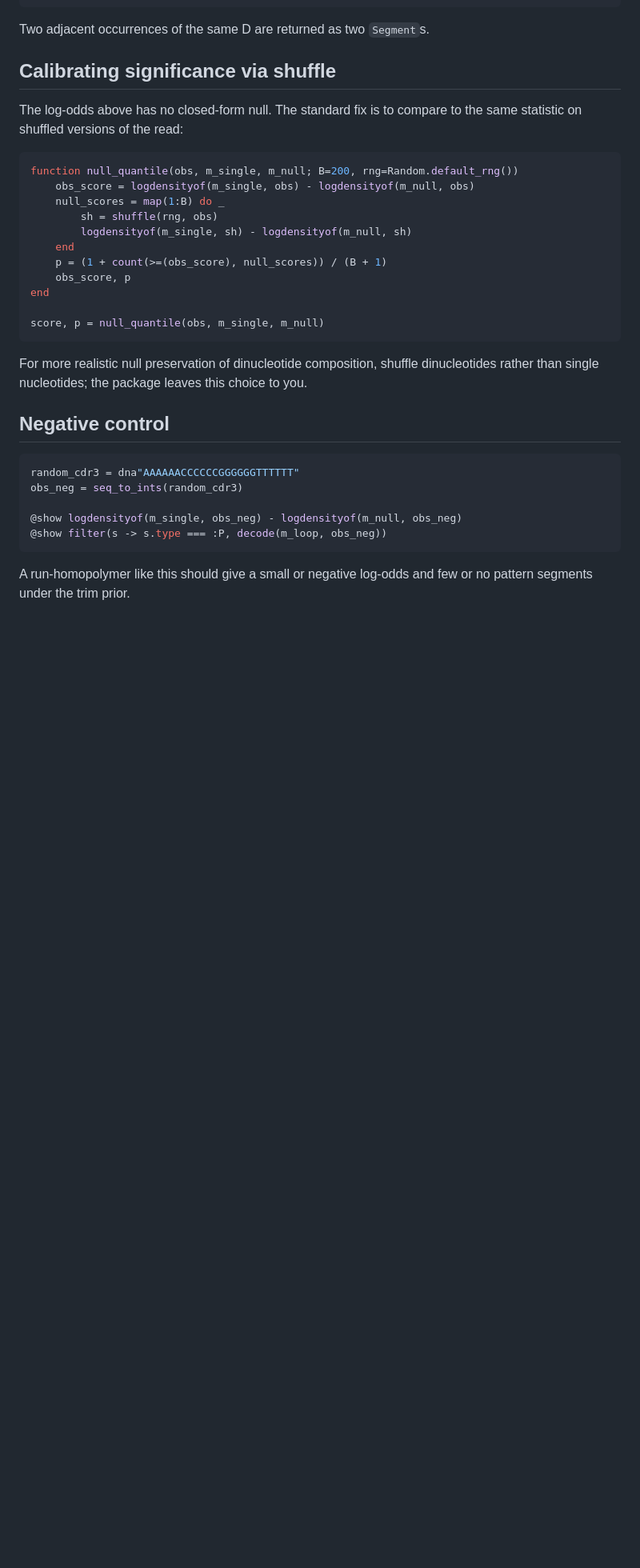
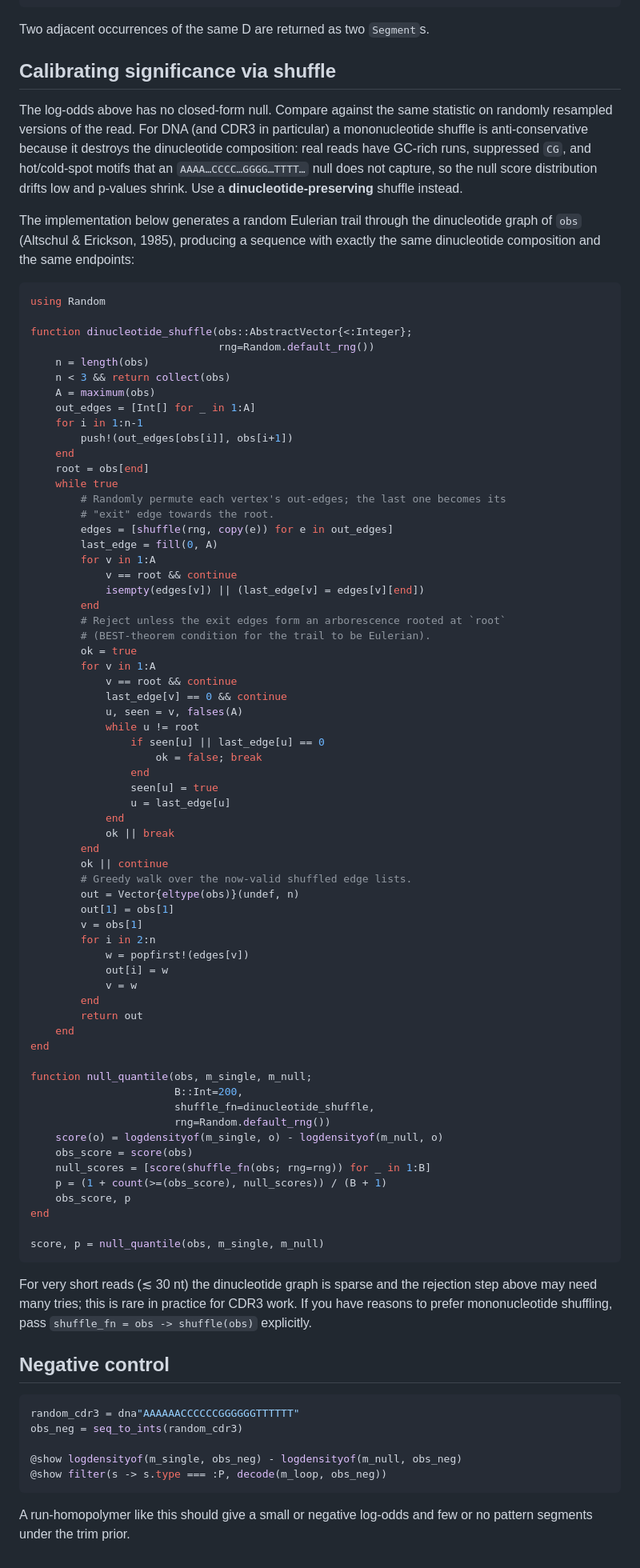
Before and after one commit to mashu/DHMMs.jl, a Markdown page: docs/src/example.md, the part around the change. Shown at 80% size. GitHub-like rendering; blank space fills up the shorter version.

Commit message:
docs: default to dinucleotide-preserving shuffle for null calibration
Replace the mononucleotide shuffle in the calibration example with an
Altschul-Erickson Eulerian-trail dinucleotide shuffle. Mononucleotide
shuffling preserves only GC content and inflates significance against
sequences with non-trivial dinucleotide structure (CG suppression,
homopolymer runs, hotspot motifs) — which describes CDR3 well.

The new null_quantile takes shuffle_fn as a keyword so users can fall
back to Random.shuffle if they want to.

https://claude.ai/code/session_014wgxdsEs8UaxyuA4ySnn7e

````diff
--- a/docs/src/example.md
+++ b/docs/src/example.md
@@ -162,16 +162,77 @@ Two adjacent occurrences of the same D are returned as two `Segment`s.
 
 ## Calibrating significance via shuffle
 
-The log-odds above has no closed-form null. The standard fix is to compare to
-the same statistic on shuffled versions of the read:
+The log-odds above has no closed-form null. Compare against the same statistic
+on randomly resampled versions of the read. For DNA (and CDR3 in particular) a
+mononucleotide shuffle is anti-conservative because it destroys the
+dinucleotide composition: real reads have GC-rich runs, suppressed `CG`, and
+hot/cold-spot motifs that an `AAAA…CCCC…GGGG…TTTT…` null does not capture, so
+the null score distribution drifts low and p-values shrink. Use a
+**dinucleotide-preserving** shuffle instead.
+
+The implementation below generates a random Eulerian trail through the
+dinucleotide graph of `obs` (Altschul & Erickson, 1985), producing a sequence
+with exactly the same dinucleotide composition and the same endpoints:
 
 ```julia
-function null_quantile(obs, m_single, m_null; B=200, rng=Random.default_rng())
-    obs_score = logdensityof(m_single, obs) - logdensityof(m_null, obs)
-    null_scores = map(1:B) do _
-        sh = shuffle(rng, obs)
-        logdensityof(m_single, sh) - logdensityof(m_null, sh)
+using Random
+
+function dinucleotide_shuffle(obs::AbstractVector{<:Integer};
+                              rng=Random.default_rng())
+    n = length(obs)
+    n < 3 && return collect(obs)
+    A = maximum(obs)
+    out_edges = [Int[] for _ in 1:A]
+    for i in 1:n-1
+        push!(out_edges[obs[i]], obs[i+1])
     end
+    root = obs[end]
+    while true
+        # Randomly permute each vertex's out-edges; the last one becomes its
+        # "exit" edge towards the root.
+        edges = [shuffle(rng, copy(e)) for e in out_edges]
+        last_edge = fill(0, A)
+        for v in 1:A
+            v == root && continue
+            isempty(edges[v]) || (last_edge[v] = edges[v][end])
+        end
+        # Reject unless the exit edges form an arborescence rooted at `root`
+        # (BEST-theorem condition for the trail to be Eulerian).
+        ok = true
+        for v in 1:A
+            v == root && continue
+            last_edge[v] == 0 && continue
+            u, seen = v, falses(A)
+            while u != root
+                if seen[u] || last_edge[u] == 0
+                    ok = false; break
+                end
+                seen[u] = true
+                u = last_edge[u]
+            end
+            ok || break
+        end
+        ok || continue
+        # Greedy walk over the now-valid shuffled edge lists.
+        out = Vector{eltype(obs)}(undef, n)
+        out[1] = obs[1]
+        v = obs[1]
+        for i in 2:n
+            w = popfirst!(edges[v])
+            out[i] = w
+            v = w
+        end
+        return out
+    end
+end
+
+function null_quantile(obs, m_single, m_null;
+                       B::Int=200,
+                       shuffle_fn=dinucleotide_shuffle,
+                       rng=Random.default_rng())
+    score(o) = logdensityof(m_single, o) - logdensityof(m_null, o)
+    obs_score = score(obs)
+    null_scores = [score(shuffle_fn(obs; rng=rng)) for _ in 1:B]
     p = (1 + count(>=(obs_score), null_scores)) / (B + 1)
     obs_score, p
 end
@@ -179,9 +240,10 @@ end
 score, p = null_quantile(obs, m_single, m_null)
 ```
 
-For more realistic null preservation of dinucleotide composition, shuffle
-dinucleotides rather than single nucleotides; the package leaves this choice to
-you.
+For very short reads (≲ 30 nt) the dinucleotide graph is sparse and the
+rejection step above may need many tries; this is rare in practice for CDR3
+work. If you have reasons to prefer mononucleotide shuffling, pass
+`shuffle_fn = obs -> shuffle(obs)` explicitly.
 
 ## Negative control
 
````
